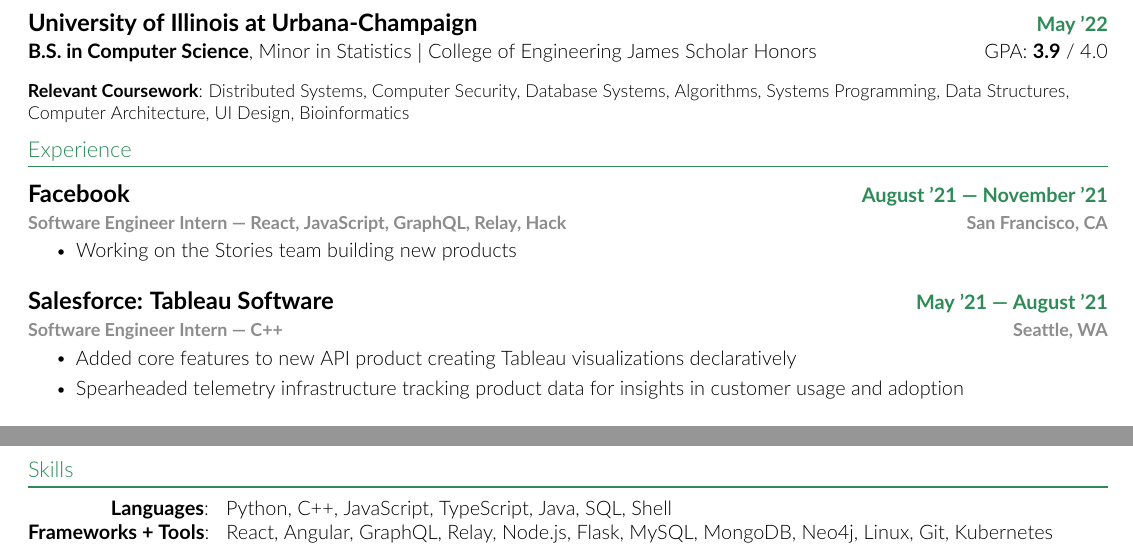
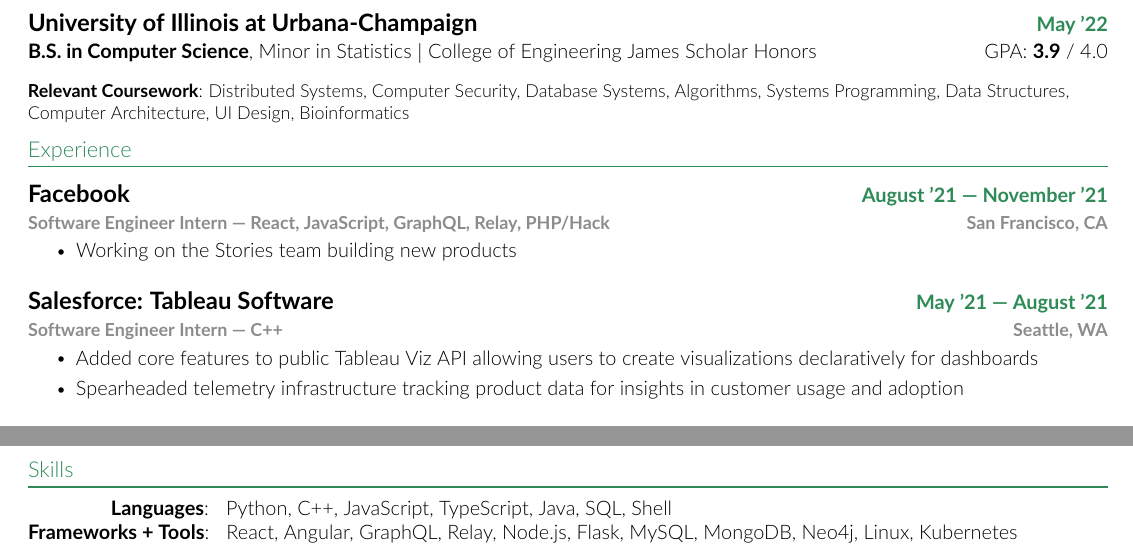
Before and after one commit to lialb/resume, a LaTeX CV (Albert-Li-Resume.tex): two parts of the page, joined at a grey line, cut so that both start at the same text. Compiled offline with pdfLaTeX.

Commit message:
Reformat Resume

```diff
--- a/Albert-Li-Resume.tex
+++ b/Albert-Li-Resume.tex
@@ -163,7 +153,7 @@
 \resumeSubheadingSmall
 {Facebook} % Company
 {August '21 --- November '21} % Date
-      {Software Engineer Intern --- React, JavaScript, GraphQL, Relay, Hack} % Position
+{Software Engineer Intern --- React, JavaScript, GraphQL, Relay, PHP/Hack} % Position
 {San Francisco, CA} % location
 \resumeItemListStart
 \resumeItem{Working on the Stories team building new products}
@@ -175,20 +165,9 @@
 {Software Engineer Intern --- C++} % Position
 {Seattle, WA} % Location
 \resumeItemListStart
-        \resumeItem{Added core features to new API product creating Tableau visualizations declaratively}
+\resumeItem{Added core features to public Tableau Viz API allowing users to create visualizations declaratively for dashboards}
 \resumeItem{Spearheaded telemetry infrastructure tracking product data for insights in customer usage and adoption}
-        % \resumeItem{Created end-to-end tests and unit tests for CI/CD pipeline}
 \resumeItemListEnd
-
-% -----------Multiple Positions Heading-----------
-%    \resumeSubSubheading
-%     {Software Engineer I}{Oct 2014 - Sep 2016}
-%     \resumeItemListStart
-%        \resumeItem{Apache Beam}
-%          {Apache Beam is a unified model for defining both batch and streaming data-parallel processing pipelines}
-%     \resumeItemListEnd
-%    \resumeSubHeadingListEnd
-%-------------------------------------------
 
 \resumeSubheadingSmall
 {Motorola Solutions} % Company
@@ -254,7 +243,7 @@
 \begin{itemize}[leftmargin=0in, label={}]
   \small{\item{
         \textbf{\hspace{13.77mm}  Languages}{: \ \ Python, C++, JavaScript, TypeScript, Java, SQL, Shell} \\
-      \textbf{Frameworks + Tools}{: \ \ React, Angular, GraphQL, Relay, Node.js, Flask, MySQL, MongoDB, Neo4j, Linux, Git, Kubernetes}}}
+        \textbf{Frameworks + Tools}{: \ \ React, Angular, GraphQL, Relay, Node.js, Flask, MySQL, MongoDB, Neo4j, Linux, Kubernetes}}}
 \end{itemize}
 
 %-------------------------------------------
```
Also changed, not shown: Albert-Li-Resume.pdf, Albert-Li-Resume.tex (34 more changed lines). Lines whose indentation alone changed are shown as unchanged.
